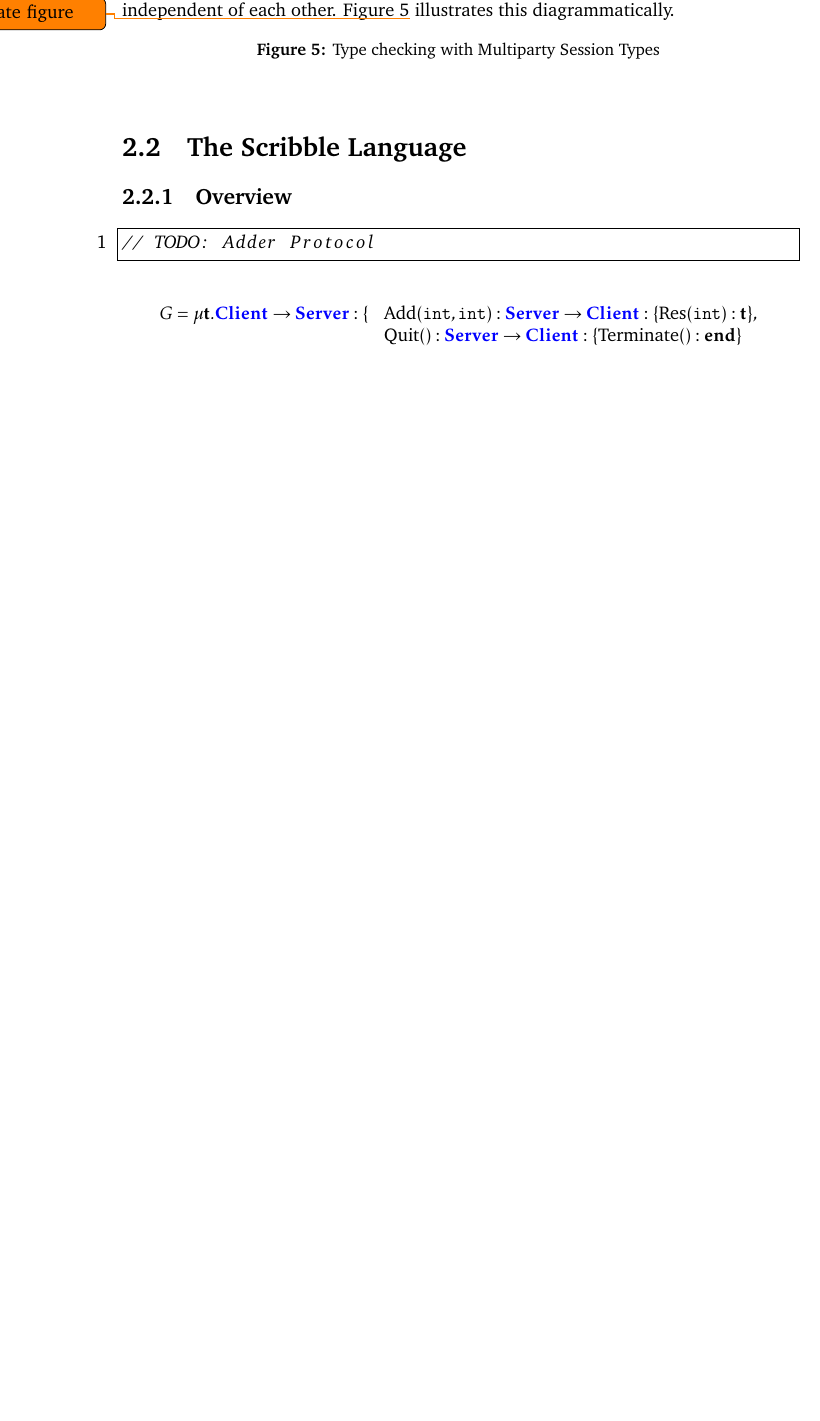
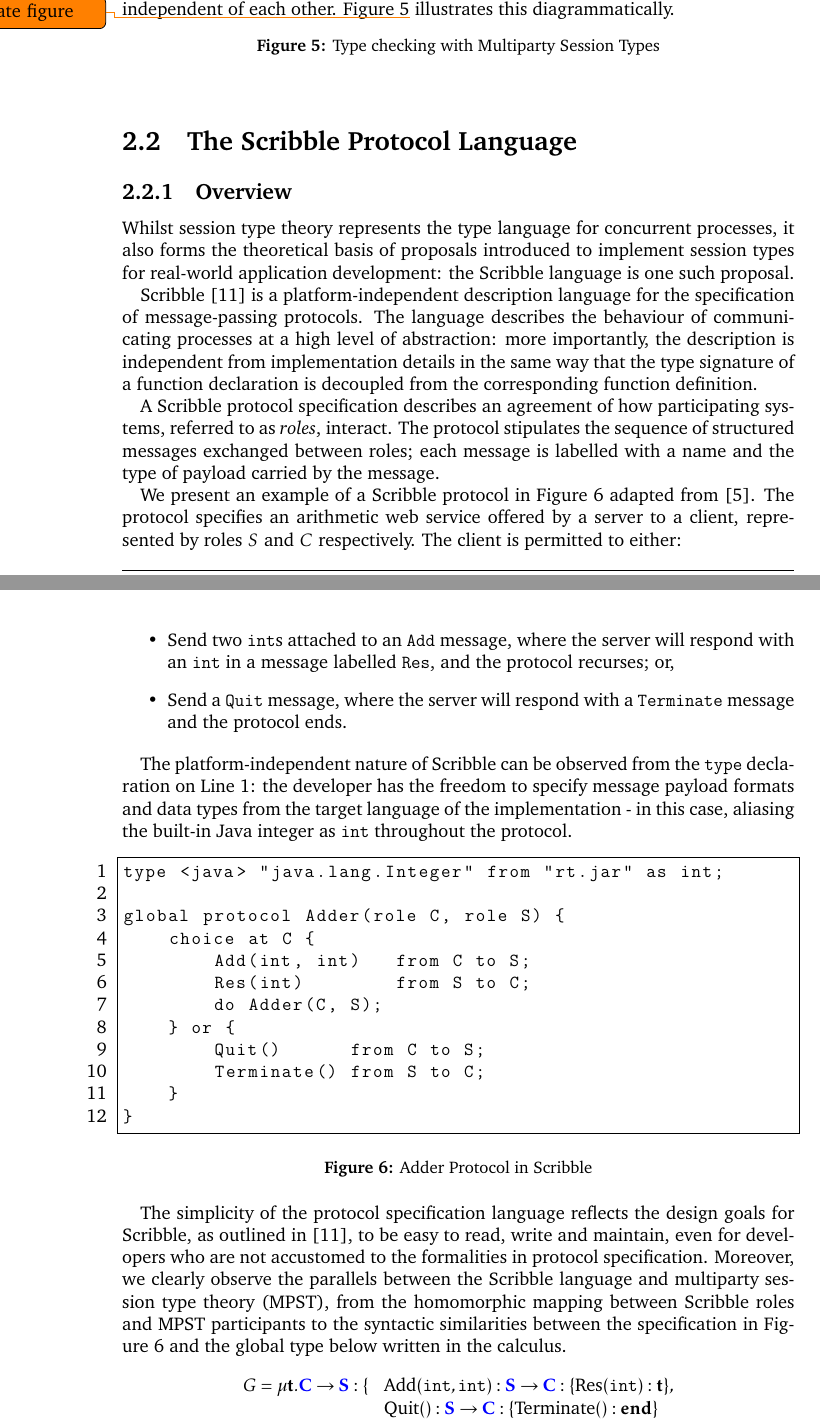
Before and after one commit to ansonmiu0214/imperial-meng-computing-thesis, a LaTeX thesis (interim/interim.tex, which reads interim/custom_includes.tex, interim/sections/background/scribble.tex): part of page 12 of 19 before the commit and two parts of pages 12 and 13 of 21 after it, the two joined at a grey line, cut so that both start at the same text, the shorter picture padded with empty space. Compiled offline with pdfLaTeX.

Commit message:
Interim write-up: Scribble overview

```diff
--- a/interim/custom_includes.tex
+++ b/interim/custom_includes.tex
@@ -3,7 +3,16 @@
 % Proof trees
 \usepackage{proof}
 \usepackage{bussproofs}
+
+% Code listing
 \usepackage{listings}
+\lstset{
+	basicstyle=\ttfamily,
+	language=Java,
+	numbers=left,
+	frame=single,
+	tabsize=4
+}
 
 % Figure and table counter
 \usepackage{chngcntr}
--- a/interim/sections/background/scribble.tex
+++ b/interim/sections/background/scribble.tex
@@ -1,20 +1,49 @@
-\section{The Scribble Language}
+\section{The Scribble Protocol Language}
 
 \subsection{Overview}
 % Introduce Scribble as an implementation of MPST
+Whilst session type theory represents the type language for concurrent processes, it also forms the theoretical basis of proposals introduced to implement session types for real-world application development: the Scribble language is one such proposal.
 
+Scribble \cite{Scribble} is a platform-independent description language for the specification of message-passing protocols. The language describes the behaviour of communicating processes at a high level of abstraction: more importantly, the description is independent from implementation details in the same way that the type signature of a function declaration is decoupled from the corresponding function definition.
 
 % Protocol specification: show parallels between Scribble protocol and MPST global type
+A Scribble protocol specification describes an agreement of how participating systems, referred to as \term{roles}, interact. The protocol stipulates the sequence of structured messages exchanged between roles; each message is labelled with a name and the type of payload carried by the message.
 
-\begin{lstlisting}[language=Java,numbers=left,frame=single]
-// TODO: Adder Protocol
+We present an example of a Scribble protocol in Figure \ref{fig:adder_scr} adapted from \cite{Hybrid2016}. The protocol specifies an arithmetic web service offered by a server to a client, represented by roles $S$ and $C$ respectively. The client is permitted to either:
+
+\begin{itemize}
+\item Send two \texttt{int}s attached to an \texttt{Add} message, where the server will respond with an \texttt{int} in a message labelled \texttt{Res}, and the protocol recurses; or,
+\item Send a \texttt{Quit} message, where the server will respond with a \texttt{Terminate} message and the protocol ends.
+\end{itemize}
+
+The platform-independent nature of Scribble can be observed from the \texttt{type} declaration on Line 1: the developer has the freedom to specify message payload formats and data types from the target language of the implementation - in this case, aliasing the built-in Java integer as \texttt{int} throughout the protocol.
+
+\begin{figure}[!h]
+\begin{lstlisting}
+type <java> "java.lang.Integer" from "rt.jar" as int;
+
+global protocol Adder(role C, role S) {
+	choice at C {
+		Add(int, int)	from C to S;
+		Res(int)		from S to C;
+		do Adder(C, S);
+	} or {
+		Quit()		from C to S;
+		Terminate()	from S to C;
+	}
+}
 \end{lstlisting}
+\caption{Adder Protocol in Scribble}
+\label{fig:adder_scr}
+\end{figure}
+
+The simplicity of the protocol specification language reflects the design goals for Scribble, as outlined in \cite{Scribble}, to be easy to read, write and maintain, even for developers who are not accustomed to the formalities in protocol specification. Moreover, we clearly observe the parallels between the Scribble language and multiparty session type theory (MPST), from the homomorphic mapping between Scribble roles and MPST participants to the syntactic similarities between the specification in Figure \ref{fig:adder_scr} and the global type below written in the calculus.
 
 \[
 \begin{array}{rl}
-G = \mu\mathbf{t}.\parti{Client}\to\parti{Server}:\{
-& \text{Add}(\texttt{int}, \texttt{int}): \parti{Server}\to\parti{Client}: \{\text{Res}(\texttt{int}): \mathbf{t}\}, \\
-& \text{Quit}(): \parti{Server}\to\parti{Client}: \{\text{Terminate}(): \mathbf{end}\}\\
+G = \mu\mathbf{t}.\parti{C}\to\parti{S}:\{
+& \text{Add}(\texttt{int}, \texttt{int}): \parti{S}\to\parti{C}: \{\text{Res}(\texttt{int}): \mathbf{t}\}, \\
+& \text{Quit}(): \parti{S}\to\parti{C}: \{\text{Terminate}(): \mathbf{end}\}\\
 \} &
 \end{array}
 \]
```
Also changed, not shown: 1 other file.
